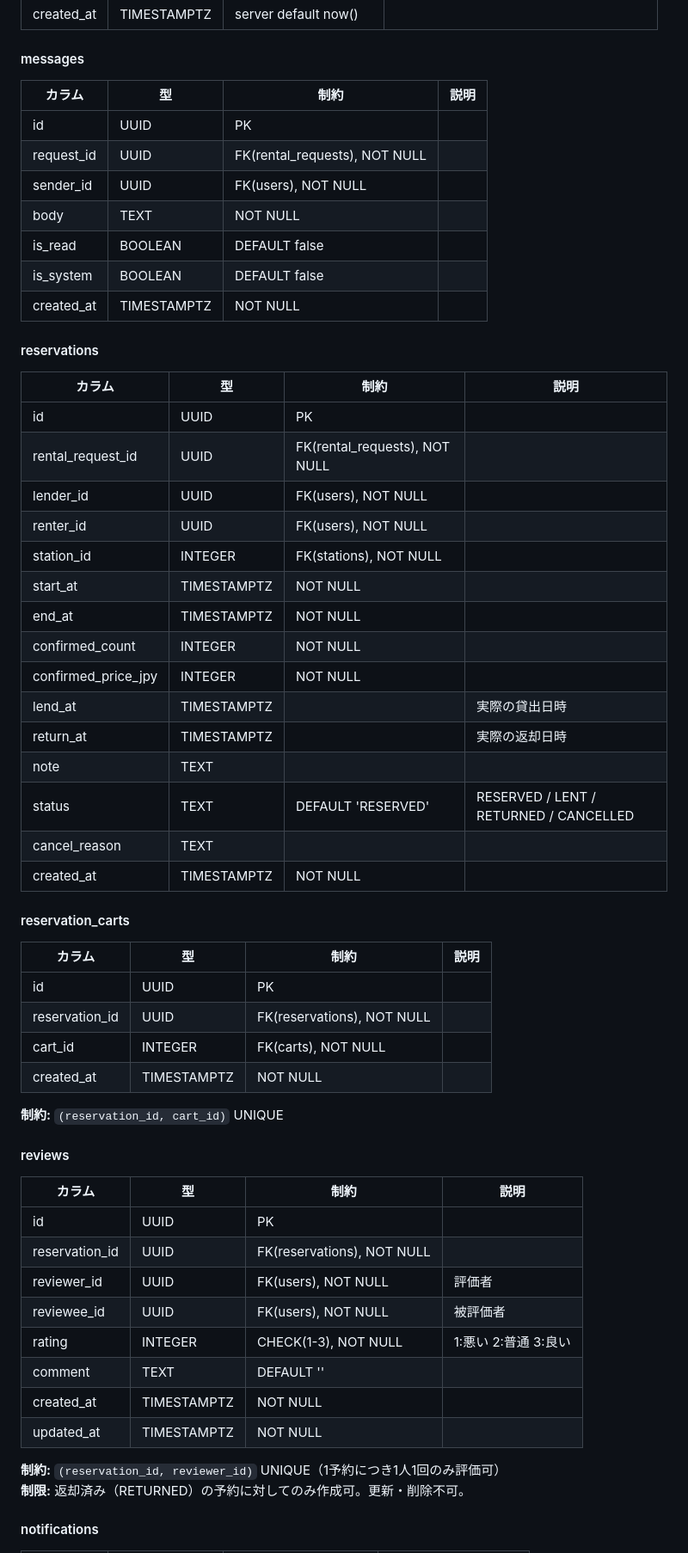
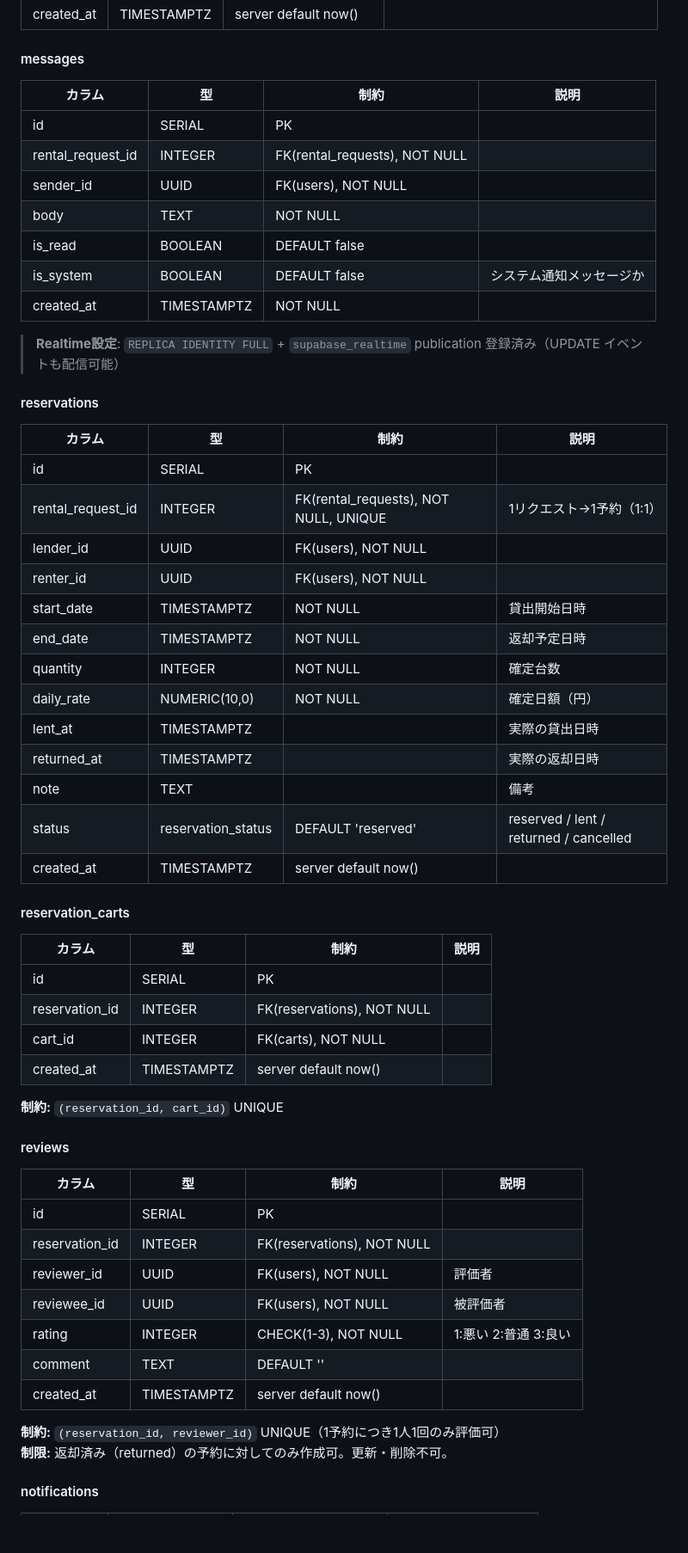
Before and after one commit to kakegawa167/daishare-project, a Markdown page: docs/design.md, the part around one of its changes. Shown at 86% size. GitHub-like rendering; blank space fills up the shorter version.

```diff
--- a/docs/design.md
+++ b/docs/design.md
@@ -334,44 +331,44 @@ users ──────┬── carts
 
 #### messages
 
-| カラム     | 型          | 制約                          | 説明 |
-| ---------- | ----------- | ----------------------------- | ---- |
-| id         | UUID        | PK                            |      |
-| request_id | UUID        | FK(rental_requests), NOT NULL |      |
-| sender_id  | UUID        | FK(users), NOT NULL           |      |
-| body       | TEXT        | NOT NULL                      |      |
-| is_read    | BOOLEAN     | DEFAULT false                 |      |
-| is_system  | BOOLEAN     | DEFAULT false                 |      |
-| created_at | TIMESTAMPTZ | NOT NULL                      |      |
+| カラム             | 型          | 制約                          | 説明                             |
+| ------------------ | ----------- | ----------------------------- | -------------------------------- |
+| id                 | SERIAL      | PK                            |                                  |
+| rental_request_id  | INTEGER     | FK(rental_requests), NOT NULL |                                  |
+| sender_id          | UUID        | FK(users), NOT NULL           |                                  |
+| body               | TEXT        | NOT NULL                      |                                  |
+| is_read            | BOOLEAN     | DEFAULT false                 |                                  |
+| is_system          | BOOLEAN     | DEFAULT false                 | システム通知メッセージか         |
+| created_at         | TIMESTAMPTZ | NOT NULL                      |                                  |
+
+> **Realtime設定**: `REPLICA IDENTITY FULL` + `supabase_realtime` publication 登録済み（UPDATE イベントも配信可能）
 
 #### reservations
 
-| カラム              | 型          | 制約                          | 説明                                   |
-| ------------------- | ----------- | ----------------------------- | -------------------------------------- |
-| id                  | UUID        | PK                            |                                        |
-| rental_request_id   | UUID        | FK(rental_requests), NOT NULL |                                        |
-| lender_id           | UUID        | FK(users), NOT NULL           |                                        |
-| renter_id           | UUID        | FK(users), NOT NULL           |                                        |
-| station_id          | INTEGER     | FK(stations), NOT NULL        |                                        |
-| start_at            | TIMESTAMPTZ | NOT NULL                      |                                        |
-| end_at              | TIMESTAMPTZ | NOT NULL                      |                                        |
-| confirmed_count     | INTEGER     | NOT NULL                      |                                        |
-| confirmed_price_jpy | INTEGER     | NOT NULL                      |                                        |
-| lend_at             | TIMESTAMPTZ |                               | 実際の貸出日時                         |
-| return_at           | TIMESTAMPTZ |                               | 実際の返却日時                         |
-| note                | TEXT        |                               |                                        |
-| status              | TEXT        | DEFAULT 'RESERVED'            | RESERVED / LENT / RETURNED / CANCELLED |
-| cancel_reason       | TEXT        |                               |                                        |
-| created_at          | TIMESTAMPTZ | NOT NULL                      |                                        |
+| カラム            | 型                  | 制約                                | 説明                                     |
+| ----------------- | ------------------- | ----------------------------------- | ---------------------------------------- |
+| id                | SERIAL              | PK                                  |                                          |
+| rental_request_id | INTEGER             | FK(rental_requests), NOT NULL, UNIQUE | 1リクエスト→1予約（1:1）               |
+| lender_id         | UUID                | FK(users), NOT NULL                 |                                          |
+| renter_id         | UUID                | FK(users), NOT NULL                 |                                          |
+| start_date        | TIMESTAMPTZ         | NOT NULL                            | 貸出開始日時                             |
+| end_date          | TIMESTAMPTZ         | NOT NULL                            | 返却予定日時                             |
+| quantity          | INTEGER             | NOT NULL                            | 確定台数                                 |
+| daily_rate        | NUMERIC(10,0)       | NOT NULL                            | 確定日額（円）                           |
+| lent_at           | TIMESTAMPTZ         |                                     | 実際の貸出日時                           |
+| returned_at       | TIMESTAMPTZ         |                                     | 実際の返却日時                           |
+| note              | TEXT                |                                     | 備考                                     |
+| status            | reservation_status  | DEFAULT 'reserved'                  | reserved / lent / returned / cancelled   |
+| created_at        | TIMESTAMPTZ         | server default now()                |                                          |
 
 #### reservation_carts
 
 | カラム         | 型          | 制約                       | 説明 |
 | -------------- | ----------- | -------------------------- | ---- |
-| id             | UUID        | PK                         |      |
-| reservation_id | UUID        | FK(reservations), NOT NULL |      |
+| id             | SERIAL      | PK                         |      |
+| reservation_id | INTEGER     | FK(reservations), NOT NULL |      |
 | cart_id        | INTEGER     | FK(carts), NOT NULL        |      |
-| created_at     | TIMESTAMPTZ | NOT NULL                   |      |
+| created_at     | TIMESTAMPTZ | server default now()       |      |
 
 **制約:** `(reservation_id, cart_id)` UNIQUE
 
@@ -379,17 +376,16 @@ users ──────┬── carts
 
 | カラム         | 型          | 制約                       | 説明                 |
 | -------------- | ----------- | -------------------------- | -------------------- |
-| id             | UUID        | PK                         |                      |
-| reservation_id | UUID        | FK(reservations), NOT NULL |                      |
+| id             | SERIAL      | PK                         |                      |
+| reservation_id | INTEGER     | FK(reservations), NOT NULL |                      |
 | reviewer_id    | UUID        | FK(users), NOT NULL        | 評価者               |
 | reviewee_id    | UUID        | FK(users), NOT NULL        | 被評価者             |
 | rating         | INTEGER     | CHECK(1-3), NOT NULL       | 1:悪い 2:普通 3:良い |
 | comment        | TEXT        | DEFAULT ''                 |                      |
-| created_at     | TIMESTAMPTZ | NOT NULL                   |                      |
-| updated_at     | TIMESTAMPTZ | NOT NULL                   |                      |
+| created_at     | TIMESTAMPTZ | server default now()       |                      |
 
 **制約:** `(reservation_id, reviewer_id)` UNIQUE（1予約につき1人1回のみ評価可）
-**制限:** 返却済み（RETURNED）の予約に対してのみ作成可。更新・削除不可。
+**制限:** 返却済み（returned）の予約に対してのみ作成可。更新・削除不可。
 
 #### notifications
 
```
Also changed, not shown: other parts of docs/design.md (+36 -38 lines).
